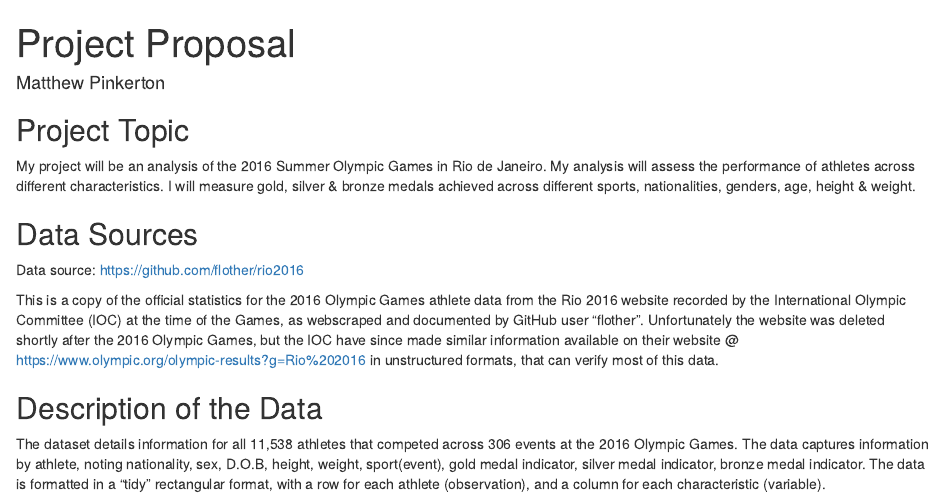
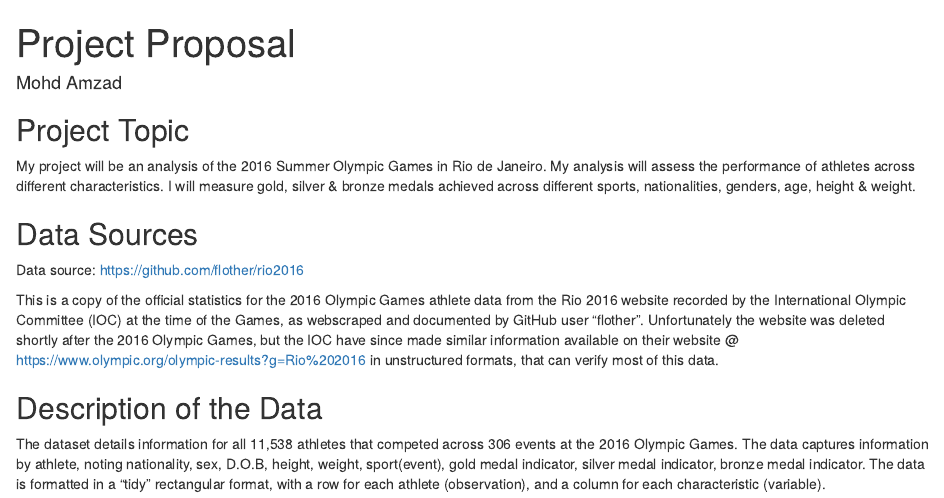
Before and after one commit to amzad-786githumb/Data_Visualization_and_Dashboarding_With_R, an R Markdown document (05. Data Visualization Capstone/01. Project Proposal.Rmd): the page in a window 1100 px wide, from its top. Rendered offline with R 4.5, knitr and Pandoc, with nearby package versions.

Commit message:
Update 01. Project Proposal.Rmd

```diff
--- a/05. Data Visualization Capstone/01. Project Proposal.Rmd
+++ b/05. Data Visualization Capstone/01. Project Proposal.Rmd
@@ -1,6 +1,6 @@
 ---
 title: "Project Proposal"
-author: "Matthew Pinkerton"
+author: "Mohd Amzad"
 output: html_document
 ---
 
```
